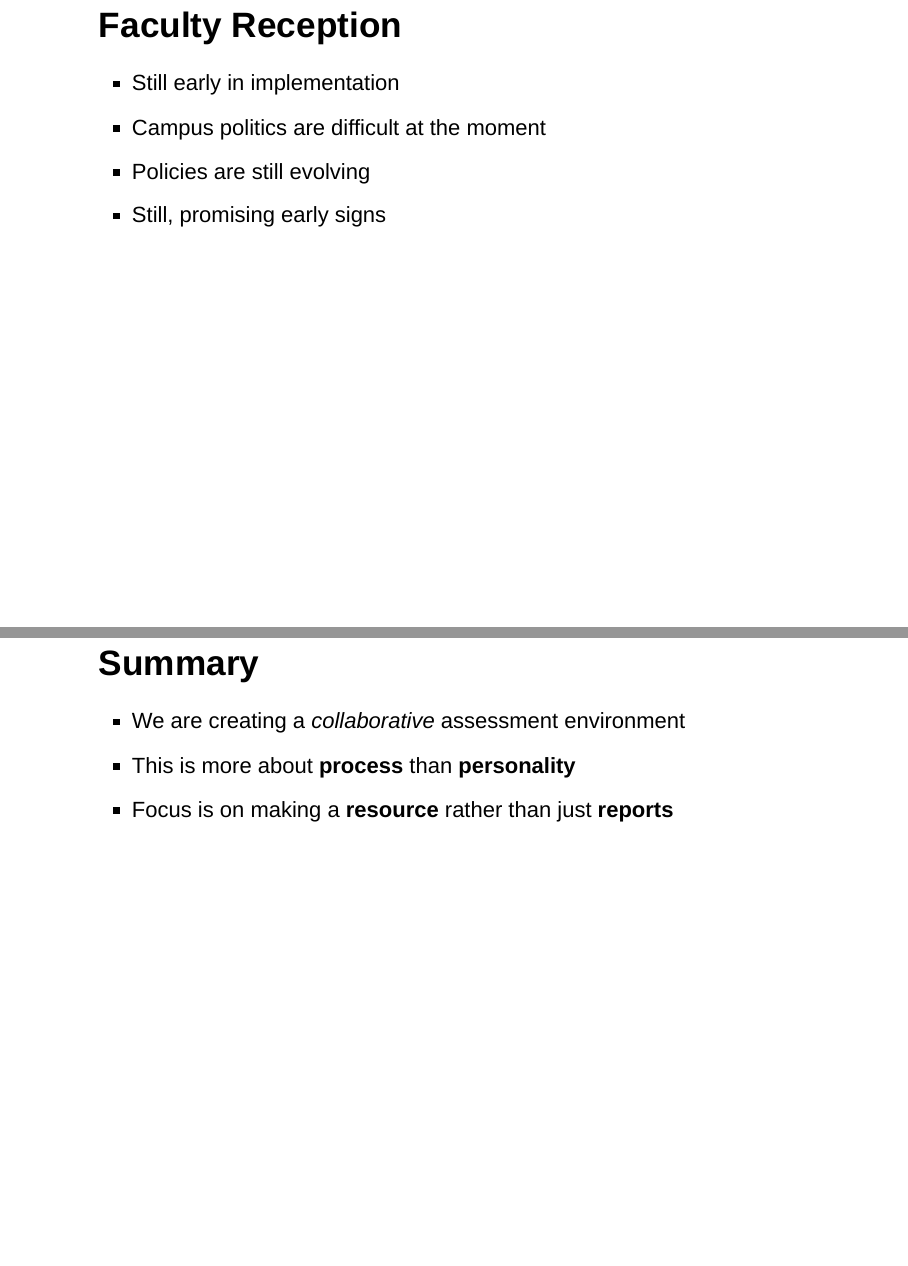
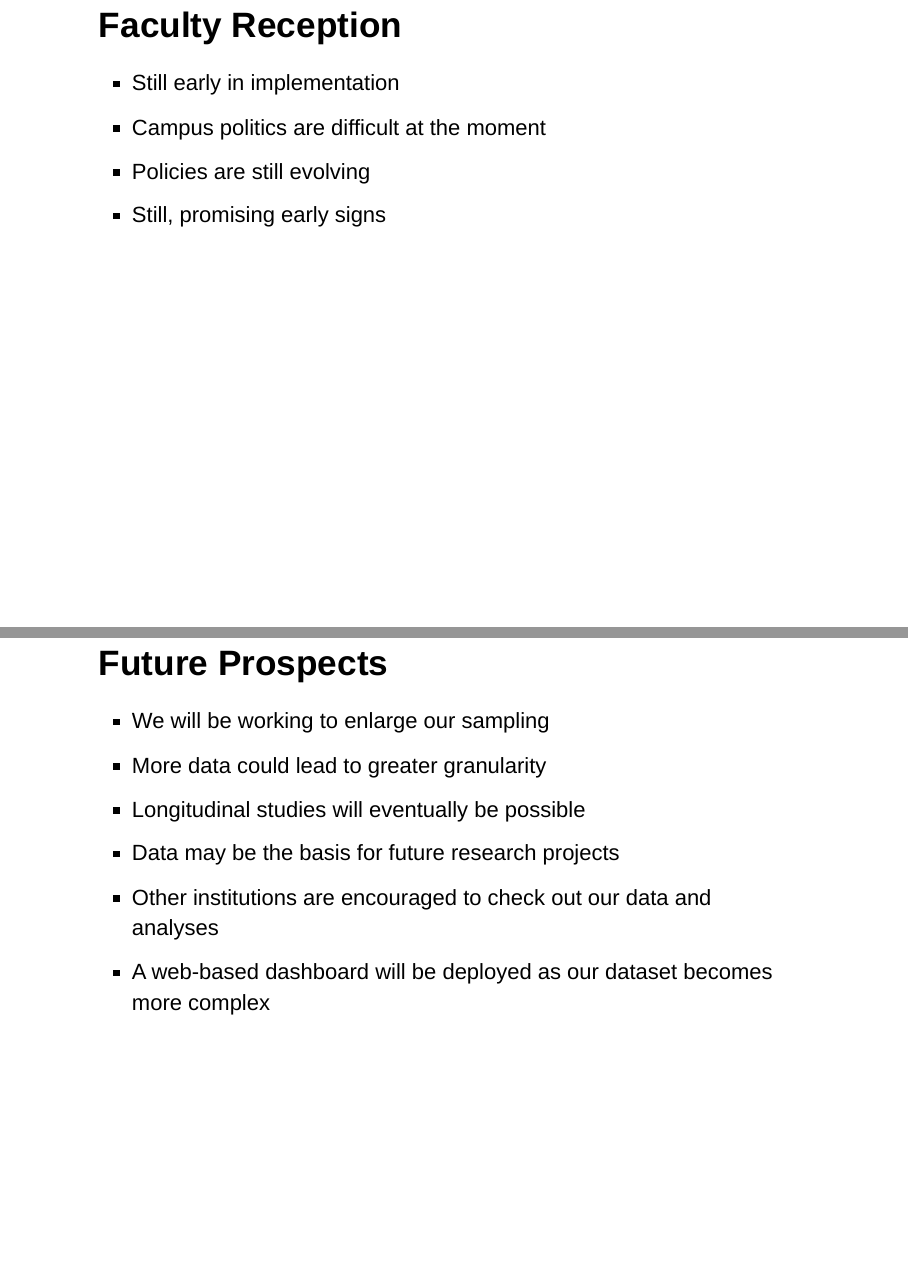
Before and after one commit to WeeBeasties/IUPUI2018, an R Markdown document (docs/index.Rmd): pages 17 and 18 of 19 before the commit and pages 17 and 18 of 20 after it, joined at a grey line. Rendered offline with R 4.5, knitr and Pandoc, with nearby package versions; drawn as Slidy slides in place of the format the file asks for.

Commit message:
Tweaked the slides. Just need report 1710 and the resource sheet now

```diff
--- a/docs/index.Rmd
+++ b/docs/index.Rmd
@@ -166,8 +166,13 @@ A few ancillary resources for the presentation are available online. Below are h
 * Policies are still evolving
 * Still, promising early signs
 
+## Future Prospects
+* We will be working to enlarge our sampling
+* More data could lead to greater granularity
+* Longitudinal studies will eventually be possible
+* Data may be the basis for future research projects
+* Other institutions are encouraged to check out our data and analyses
+* A web-based dashboard will be deployed as our dataset becomes more complex
+
 ## Summary
 
->* We are creating a _collaborative_ assessment environment
->* This is more about **process** than **personality**
->* Focus is on making a **resource** rather than just **reports**
```
Also changed, not shown: docs/index.Rmd (3 more changed lines), 1 other file.
